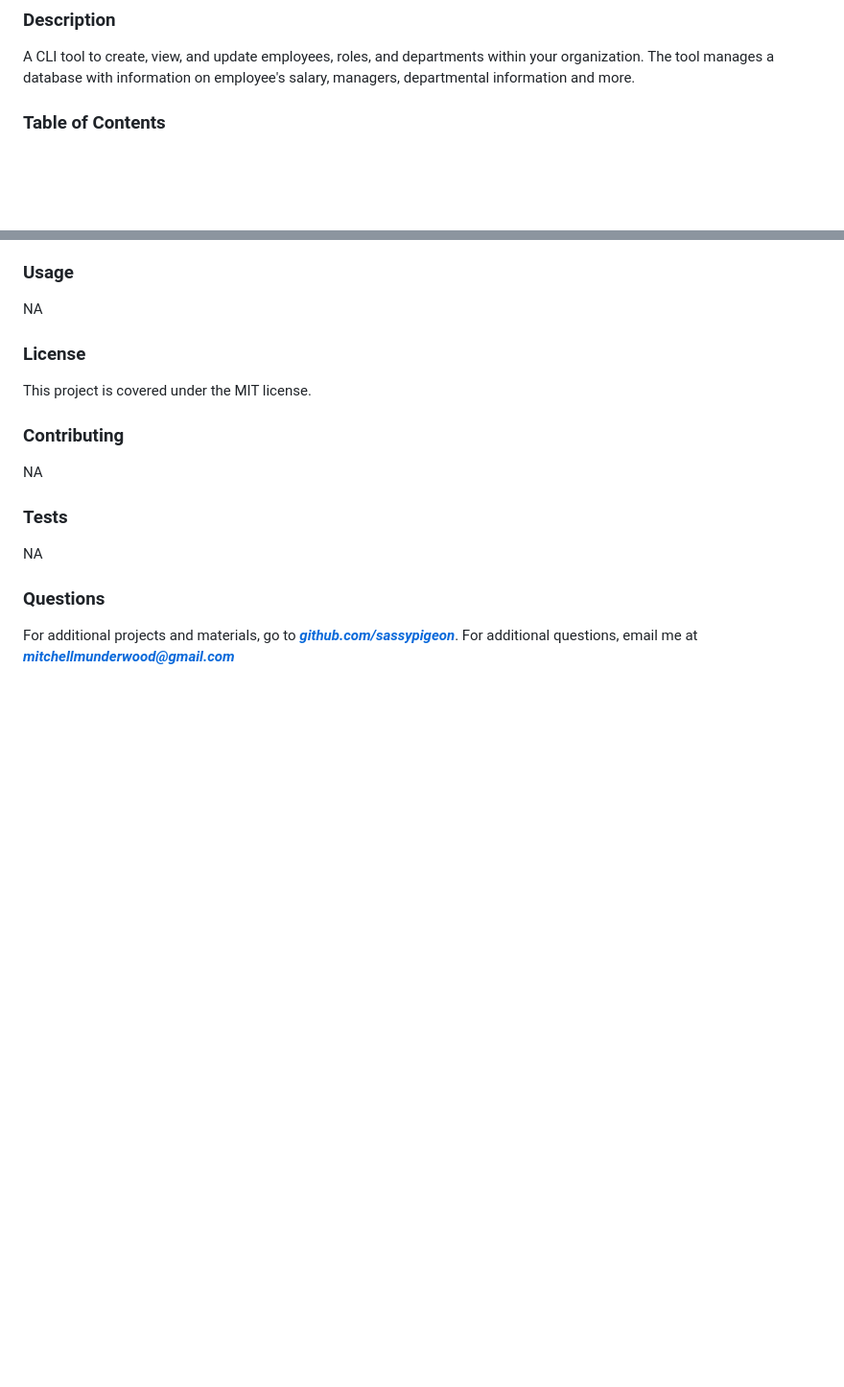
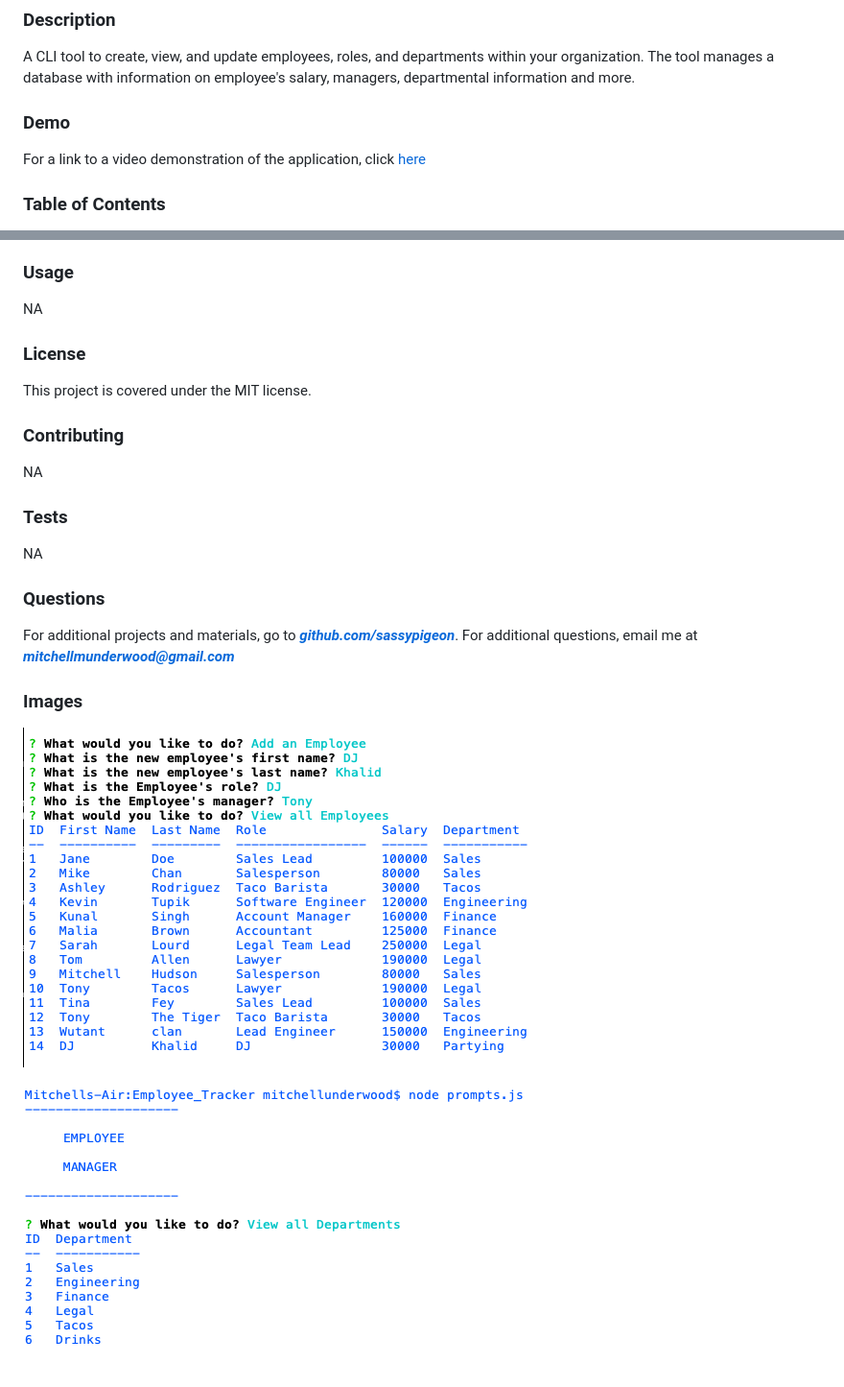
Before and after one commit to mitchellmunderwood/Employee-Manager-CLI, a Markdown page: README.md, 2 parts joined by grey strips. Shown at 96% size. Rendered like a GitHub page; pictures changed too: README_Support/one.png (added), README_Support/two.png (added); blank space fills up the shorter version.

Commit message:
Got the index.html file set up with tutorial and put finishing touches on README

```diff
--- a/README.md
+++ b/README.md
@@ -2,6 +2,11 @@
 [![License: MIT](https://img.shields.io/badge/License-MIT-yellow.svg)](https://opensource.org/licenses/MIT)
 ### Description
  A CLI tool to create, view, and update employees, roles, and departments within your organization. The tool manages a database with information on employee's salary, managers, departmental information and more.
+
+### Demo
+
+For a link to a video demonstration of the application, click [here](./index.html)
+
 ### Table of Contents
 - [**Description**](#Description)
 - [**Installation**](#Installation)
@@ -24,3 +29,9 @@ This project is covered under the MIT license.
 
 For additional projects and materials, go to ***[github.com/sassypigeon](https://github.com/sassypigeon)***.
 For additional questions, email me at ***mitchellmunderwood@gmail.com***
+
+### Images
+
+![one](./README_Support/one.png)
+
+![two](./README_Support/two.png)
```
Also changed, not shown: Build.md (deleted, +0 -137 lines), Assets/employee-tracker.gif (deleted), Assets/schema.png (deleted), 6 other files.
